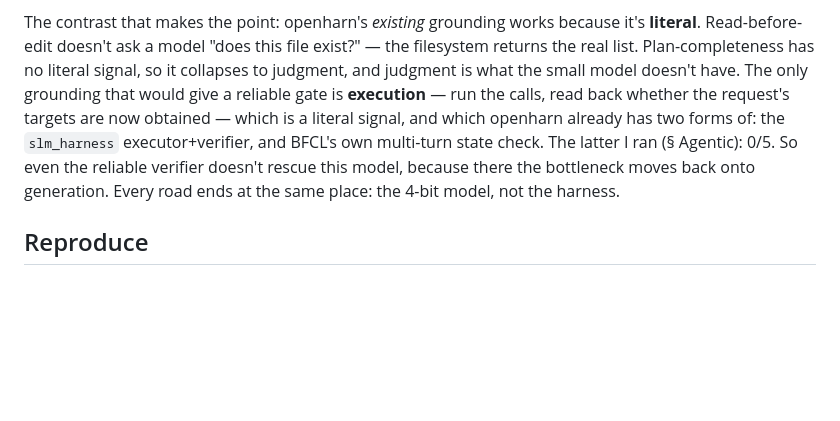
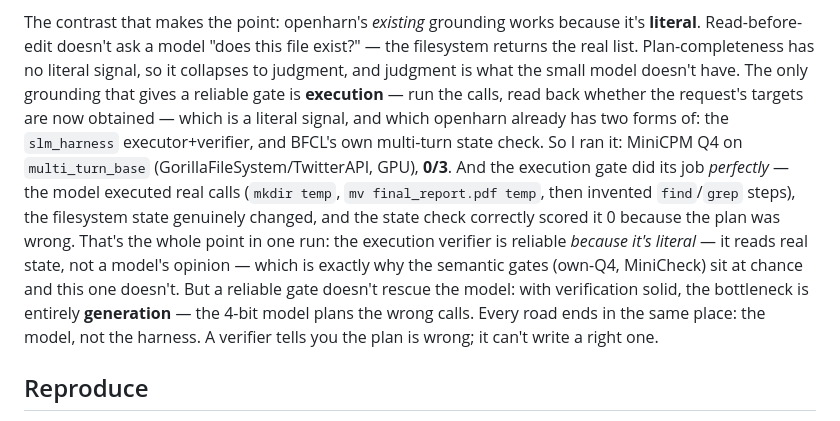
Before and after one commit to Thebored1/openharn, a Markdown page: notes/bfcl-v4.md, the part around the change. GitHub-like rendering; blank space fills up the shorter version.

Commit message:
bfcl-v4: execution-grounded run (multi_turn 0/3) — the reliable gate confirms it's generation-bound
Ran the execution-grounded verifier concretely (MiniCPM Q4, multi_turn_base x3, GPU): 0/3.
The point is the mechanism, not the score: the model executed real calls against the live
GorillaFileSystem (mkdir temp, mv final_report.pdf temp, then invented find/grep), the state
genuinely changed, and BFCL's state check correctly scored 0 because the plan was wrong.

So the execution gate is reliable *because it's literal* (reads real state, not a model's
opinion) — which is exactly why the semantic gates (own-Q4, MiniCheck) are at chance and this
one isn't. But a reliable verifier doesn't rescue the model: verification solid -> bottleneck
is entirely generation. A verifier tells you the plan is wrong; it can't write a right one.

Completes the grounded-gate thread: semantic completeness-check = no signal; execution
completeness-check = perfect signal but the model can't act on it. Both roads end at the
4-bit model.

Co-Authored-By: Claude Fable 5 <noreply@anthropic.com>

```diff
--- a/notes/bfcl-v4.md
+++ b/notes/bfcl-v4.md
@@ -697,13 +697,20 @@ planner*, not by bolting on a checker — there is no verifier shortcut. TinyAge
 The contrast that makes the point: openharn's *existing* grounding works because it's
 **literal**. Read-before-edit doesn't ask a model "does this file exist?" — the filesystem
 returns the real list. Plan-completeness has no literal signal, so it collapses to judgment,
-and judgment is what the small model doesn't have. The only grounding that would give a
+and judgment is what the small model doesn't have. The only grounding that gives a
 reliable gate is **execution** — run the calls, read back whether the request's targets are
 now obtained — which is a literal signal, and which openharn already has two forms of: the
-`slm_harness` executor+verifier, and BFCL's own multi-turn state check. The latter I ran
-(§ Agentic): 0/5. So even the reliable verifier doesn't rescue this model, because there the
-bottleneck moves back onto generation. Every road ends at the same place: the 4-bit model,
-not the harness.
+`slm_harness` executor+verifier, and BFCL's own multi-turn state check. So I ran it: MiniCPM
+Q4 on `multi_turn_base` (GorillaFileSystem/TwitterAPI, GPU), **0/3**. And the execution gate
+did its job *perfectly* — the model executed real calls (`mkdir temp`, `mv final_report.pdf
+temp`, then invented `find`/`grep` steps), the filesystem state genuinely changed, and the
+state check correctly scored it 0 because the plan was wrong. That's the whole point in one
+run: the execution verifier is reliable *because it's literal* — it reads real state, not a
+model's opinion — which is exactly why the semantic gates (own-Q4, MiniCheck) sit at chance
+and this one doesn't. But a reliable gate doesn't rescue the model: with verification solid,
+the bottleneck is entirely **generation** — the 4-bit model plans the wrong calls. Every
+road ends in the same place: the model, not the harness. A verifier tells you the plan is
+wrong; it can't write a right one.
 
 ## Reproduce
 
```
